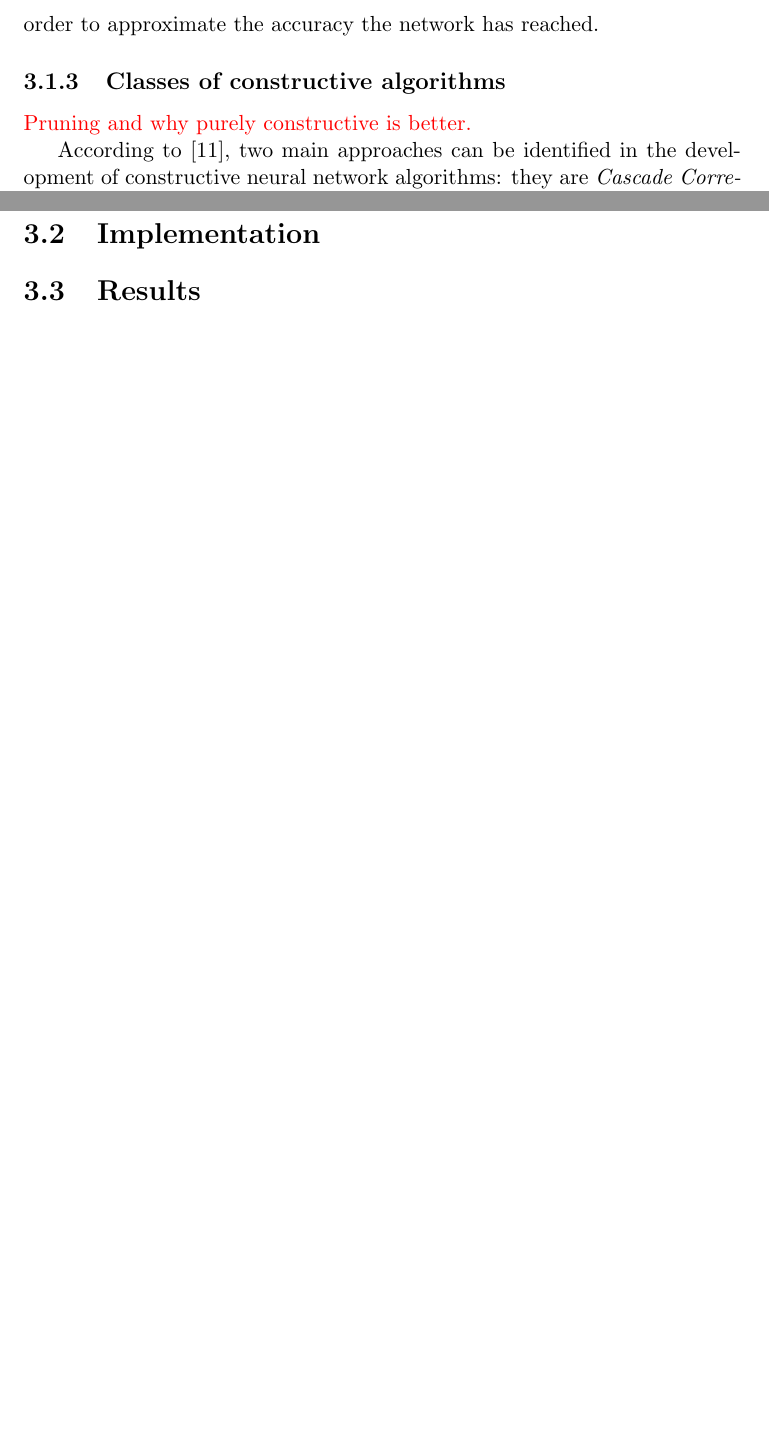
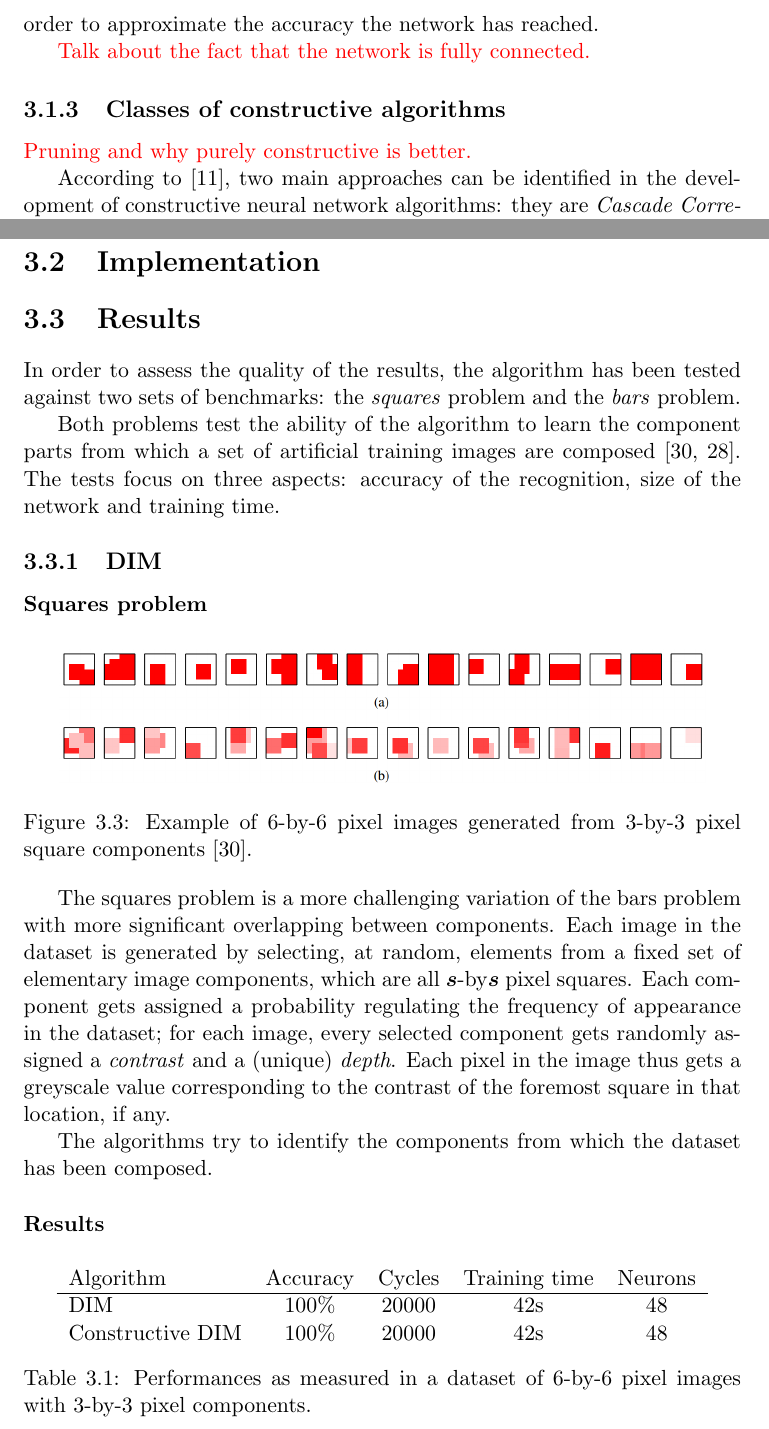
Before and after one commit to AndreaOrru/ConstructiveDIM, a LaTeX thesis (thesis/report.tex): two parts of pages 28 and 31 of 36 before the commit and two parts of pages 28 and 31 of 37 after it, joined at a grey line, cut so that both start at the same text, the shorter picture padded with empty space. Compiled offline with pdfLaTeX.

Commit message:
Elapsed time, description of the squares problem.

```diff
--- a/thesis/report.tex
+++ b/thesis/report.tex
@@ -430,6 +430,8 @@
 
 				Another important point is: what factor should drive the decision of adding neurons to the network? The way the algorithm is engineered, the values of the error-detecting neurons provide an estimation of how accurately the generative model is reconstructing the original input, and thus explaining its composition. Specifically, when a value within $e$ is greater than 1, the corresponding element in the input is under-represented in the reconstruction, whereas if that value is less than 1, the opposite true. The interpretation of the image is perfect if $e$ is equal to 1. So it makes perfect sense to somehow consider by how far the values of $e$ are from the unity in order to approximate the accuracy the network has reached.
 
+				\textcolor{red}{Talk about the fact that the network is fully connected.}
+
 			\subsection{Classes of constructive algorithms}
 				\nomenclature{CC}{Cascade Correlation.}
 				\nomenclature{DNC}{Dynamic Node Creation.}
@@ -497,8 +499,36 @@
 
 		\section{Implementation}
 
+		\section{Results}
+			In order to assess the quality of the results, the algorithm has been tested against two sets of benchmarks: the \emph{squares} problem and the \emph{bars} problem.
 
-		\section{Results}
+			Both problems test the ability of the algorithm to learn the component parts from which a set of artificial training images are composed \cite{spratling2009unsupervised,spratling2012unsupervised}. The tests focus on three aspects: accuracy of the recognition, size of the network and training time.
+
+			\subsection{DIM}
+				\subsubsection{Squares problem}
+				\begin{figure}[h]
+					\centering
+					\includegraphics[width=0.9\textwidth]{squares}
+					\caption{Example of 6-by-6 pixel images generated from 3-by-3 pixel square components \cite{spratling2009unsupervised}.}
+					\label{fig:error}
+				\end{figure}
+				The squares problem is a more challenging variation of the bars problem with more significant overlapping between components. Each image in the dataset is generated by selecting, at random, elements from a fixed set of elementary image components, which are all $s$-by$s$ pixel squares. Each component gets assigned a probability regulating the frequency of appearance in the dataset; for each image, every selected component gets randomly assigned a \emph{contrast} and a (unique) \emph{depth}. Each pixel in the image thus gets a greyscale value corresponding to the contrast of the foremost square in that location, if any.
+
+				The algorithms try to identify the components from which the dataset has been composed.
+
+				\subsubsection{Results}
+				\begin{table}[h]
+					\centering
+					\begin{tabular}{l*{4}{c}}
+						Algorithm         & Accuracy & Cycles & Training time & Neurons \\
+						\hline
+						DIM               & 100\%    & 20000  & 42s           & 48      \\
+						Constructive DIM  & 100\%    & 20000  & 42s           & 48      \\
+					\end{tabular}
+					\caption{Performances as measured in a dataset of 6-by-6 pixel images with 3-by-3 pixel components.}
+					\label{tab:performance}
+				\end{table}
+
 		\section{Discussion}
 
 	\chapter{Conclusions}
```
Also changed, not shown: thesis/images/squares.png (added), 2 other files.
